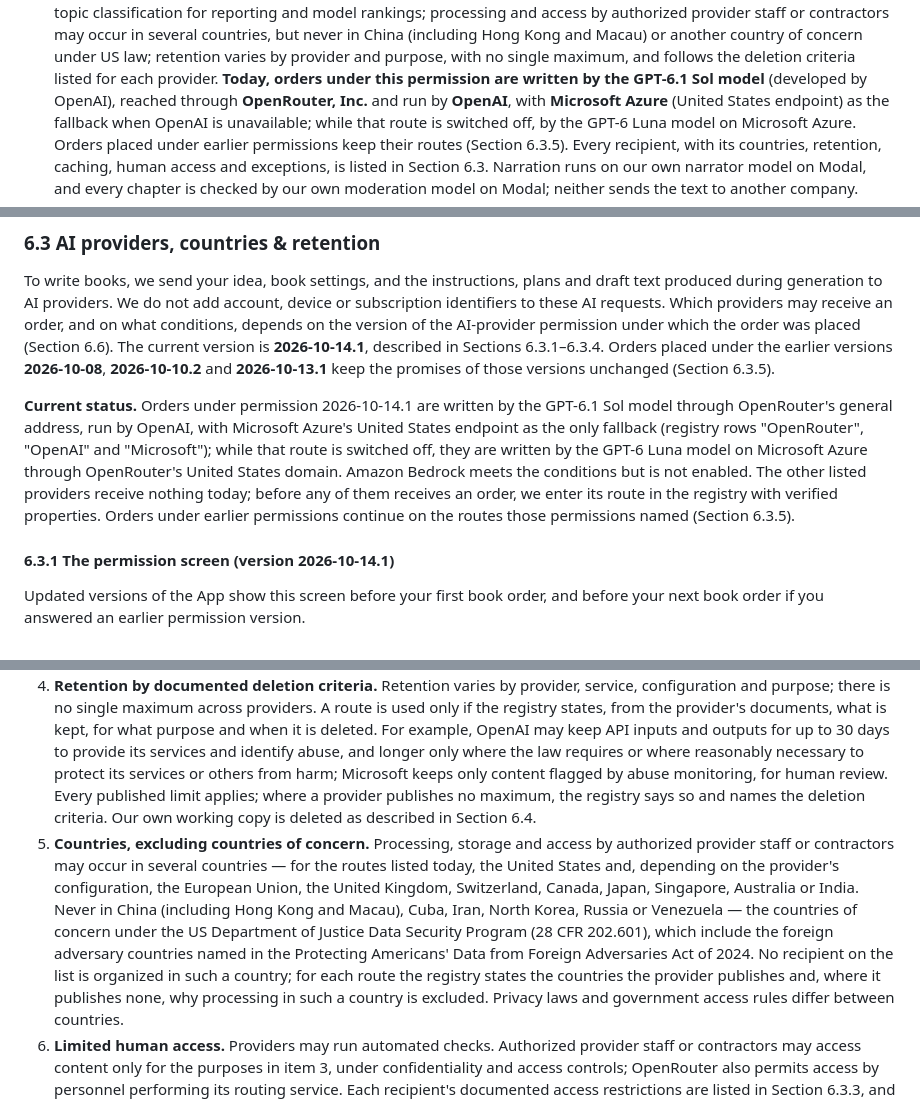
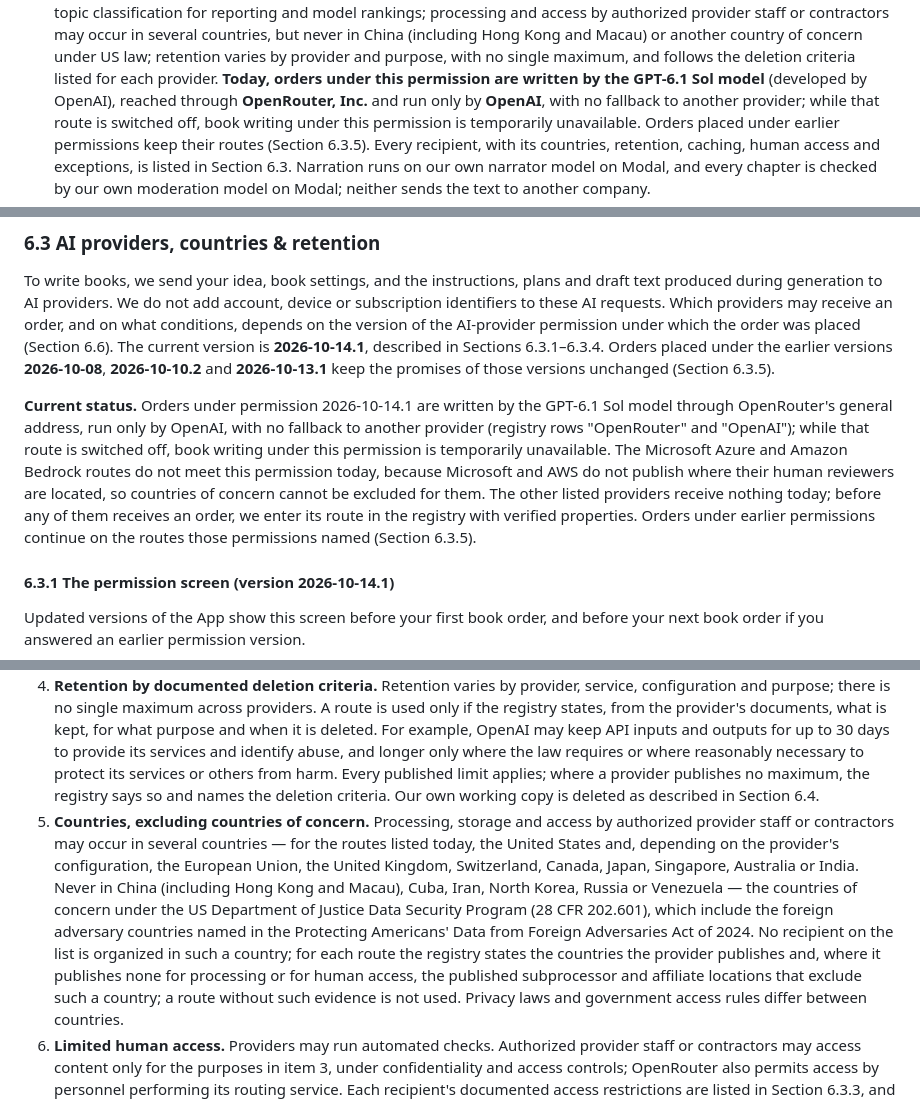
Before and after one commit to ownplacellc/ownplacellc.github.io, a Markdown page: listenbook/privacy-policy.md, 3 parts joined by grey strips. Drawn GitHub-style.

Commit message:
черновик EN: Sol только через OpenAI; Azure/Bedrock не годны 2026-10-14.1 (страны проверяющих не опубликованы); правки ссылок (НЕ публиковать)

```diff
--- a/listenbook/privacy-policy.md
+++ b/listenbook/privacy-policy.md
@@ -70,9 +70,9 @@ live.
   purpose, with no single maximum, and follows the deletion criteria listed
   for each provider. **Today, orders under this permission are written by
   the GPT-6.1 Sol model** (developed by OpenAI), reached through **OpenRouter,
-  Inc.** and run by **OpenAI**, with **Microsoft Azure** (United States
-  endpoint) as the fallback when OpenAI is unavailable; while that route is
-  switched off, by the GPT-6 Luna model on Microsoft Azure. Orders placed
+  Inc.** and run only by **OpenAI**, with no fallback to another provider;
+  while that route is switched off, book writing under this permission is
+  temporarily unavailable. Orders placed
   under earlier permissions keep their routes (Section 6.3.5). Every
   recipient, with its countries, retention, caching, human access and
   exceptions, is listed in Section 6.3.
@@ -273,7 +273,7 @@ The current version is **2026-10-14.1**, described in Sections 6.3.1–6.3.4.
 Orders placed under the earlier versions **2026-10-08**, **2026-10-10.2** and
 **2026-10-13.1** keep the promises of those versions unchanged (Section 6.3.5).
 
-**Current status.** Orders under permission 2026-10-14.1 are written by the GPT-6.1 Sol model through OpenRouter's general address, run by OpenAI, with Microsoft Azure's United States endpoint as the only fallback (registry rows "OpenRouter", "OpenAI" and "Microsoft"); while that route is switched off, they are written by the GPT-6 Luna model on Microsoft Azure through OpenRouter's United States domain. Amazon Bedrock meets the conditions but is not enabled. The other listed providers receive nothing today; before any of them receives an order, we enter its route in the registry with verified properties. Orders under earlier permissions continue on the routes those permissions named (Section 6.3.5).
+**Current status.** Orders under permission 2026-10-14.1 are written by the GPT-6.1 Sol model through OpenRouter's general address, run only by OpenAI, with no fallback to another provider (registry rows "OpenRouter" and "OpenAI"); while that route is switched off, book writing under this permission is temporarily unavailable. The Microsoft Azure and Amazon Bedrock routes do not meet this permission today, because Microsoft and AWS do not publish where their human reviewers are located, so countries of concern cannot be excluded for them. The other listed providers receive nothing today; before any of them receives an order, we enter its route in the registry with verified properties. Orders under earlier permissions continue on the routes those permissions named (Section 6.3.5).
 
 #### 6.3.1 The permission screen (version 2026-10-14.1)
 
@@ -338,8 +338,7 @@ provider terms and documentation, as published and linked in the registry
    deleted. For example, OpenAI may keep API inputs and outputs for up to 30
    days to provide its services and identify abuse, and longer only where the
    law requires or where reasonably necessary to protect its services or
-   others from harm; Microsoft keeps only content flagged by abuse monitoring,
-   for human review. Every published limit applies; where a provider publishes
+   others from harm. Every published limit applies; where a provider publishes
    no maximum, the registry says so and names the deletion criteria. Our own
    working copy is deleted as described in Section 6.4.
 5. **Countries, excluding countries of concern.** Processing, storage and
@@ -353,7 +352,9 @@ provider terms and documentation, as published and linked in the registry
    countries named in the Protecting Americans' Data from Foreign Adversaries
    Act of 2024. No recipient on the list is organized in such a country; for
    each route the registry states the countries the provider publishes and,
-   where it publishes none, why processing in such a country is excluded.
+   where it publishes none for processing or for human access, the published
+   subprocessor and affiliate locations that exclude such a country; a route
+   without such evidence is not used.
    Privacy laws and government access rules differ between countries.
 6. **Limited human access.** Providers may run automated checks. Authorized
    provider staff or contractors may access content only for the purposes in
```
Also changed, not shown: other parts of listenbook/privacy-policy.md (+7 -7 lines), listenbook/terms-of-use.md (+1 -1 lines).
